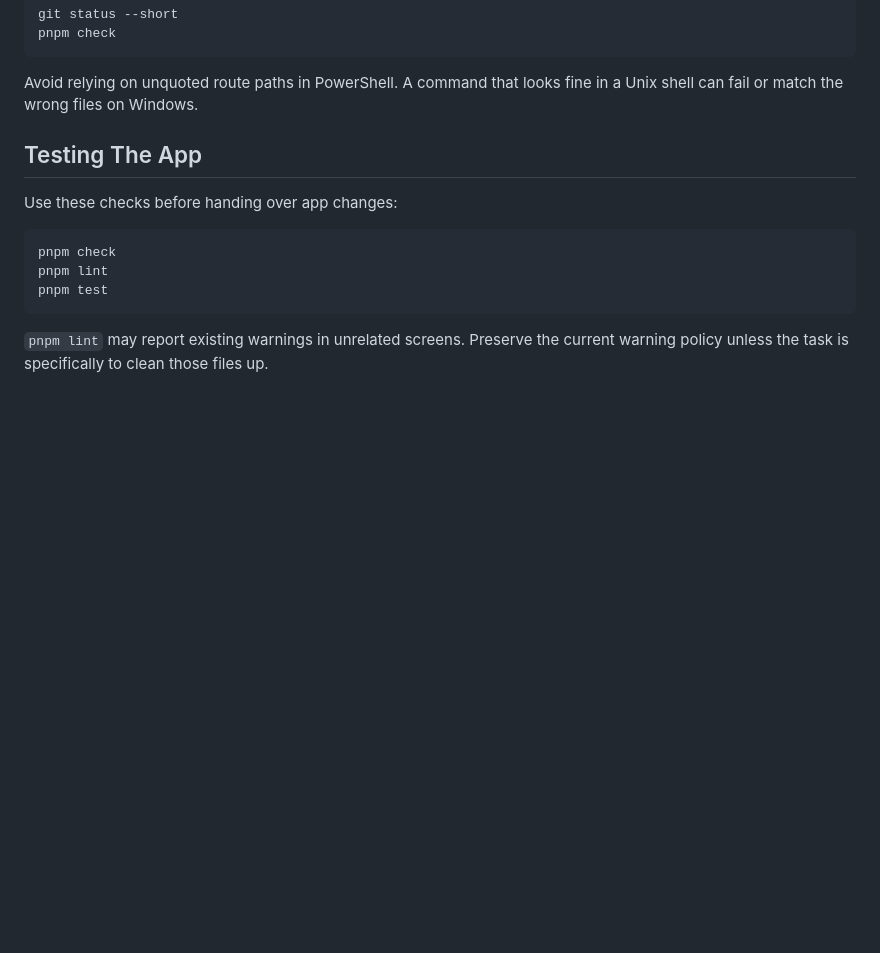
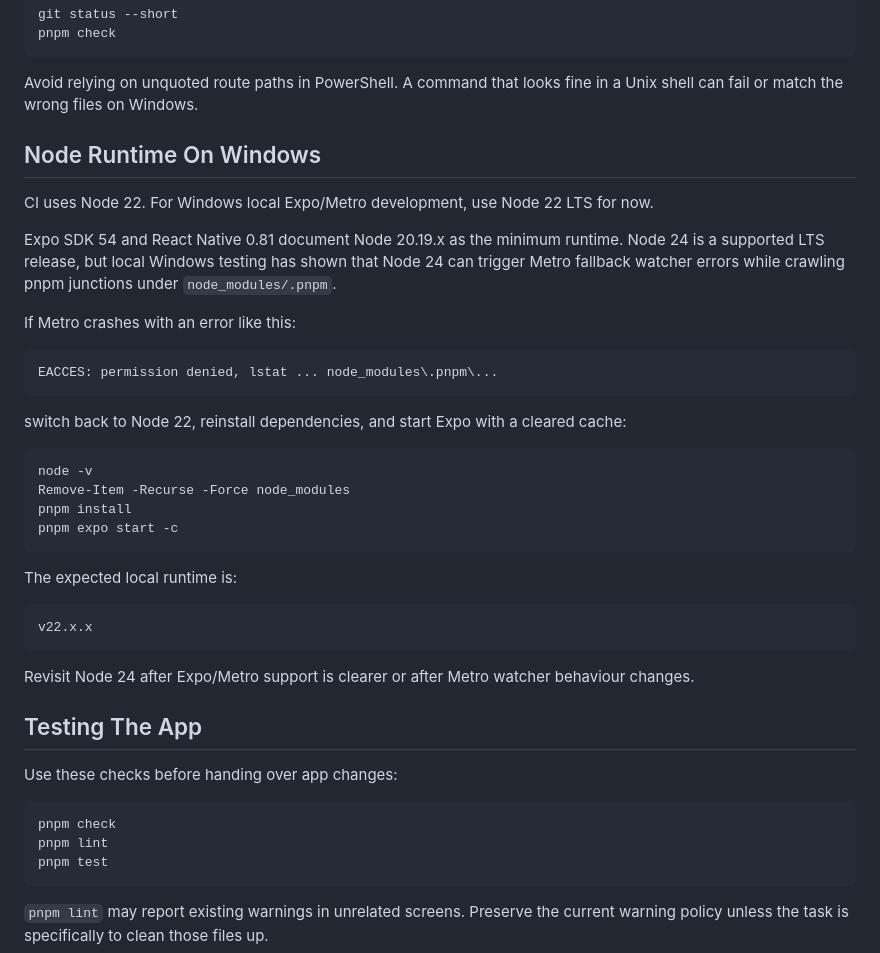
Before and after one commit to AA-Tech-Portfolios/nsn-mobile, a Markdown page: docs/development-workflow.md, the part around one of its changes. Drawn GitHub-style; blank space fills up the shorter version.

````diff
--- a/docs/development-workflow.md
+++ b/docs/development-workflow.md
@@ -34,6 +34,35 @@ pnpm check
 
 Avoid relying on unquoted route paths in PowerShell. A command that looks fine in a Unix shell
 can fail or match the wrong files on Windows.
+
+## Node Runtime On Windows
+
+CI uses Node 22. For Windows local Expo/Metro development, use Node 22 LTS for now.
+
+Expo SDK 54 and React Native 0.81 document Node 20.19.x as the minimum runtime. Node 24 is a supported LTS release, but local Windows testing has shown that Node 24 can trigger Metro fallback watcher errors while crawling pnpm junctions under `node_modules/.pnpm`.
+
+If Metro crashes with an error like this:
+
+```text
+EACCES: permission denied, lstat ... node_modules\.pnpm\...
+```
+
+switch back to Node 22, reinstall dependencies, and start Expo with a cleared cache:
+
+```powershell
+node -v
+Remove-Item -Recurse -Force node_modules
+pnpm install
+pnpm expo start -c
+```
+
+The expected local runtime is:
+
+```text
+v22.x.x
+```
+
+Revisit Node 24 after Expo/Metro support is clearer or after Metro watcher behaviour changes.
 
 ## Testing The App
 
````
Also changed, not shown: other parts of docs/development-workflow.md (+6 -6 lines), README.md (+2 -0 lines).
